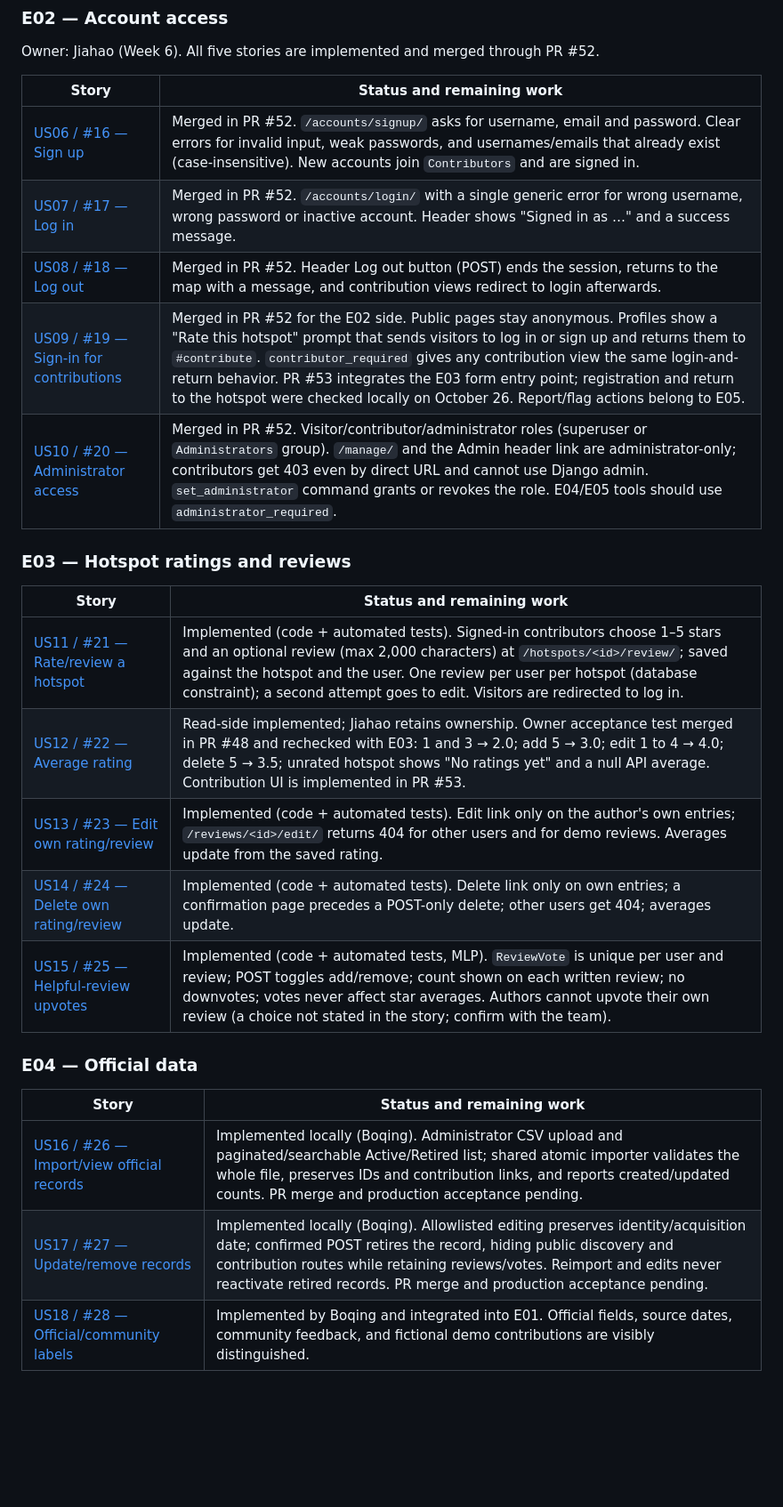
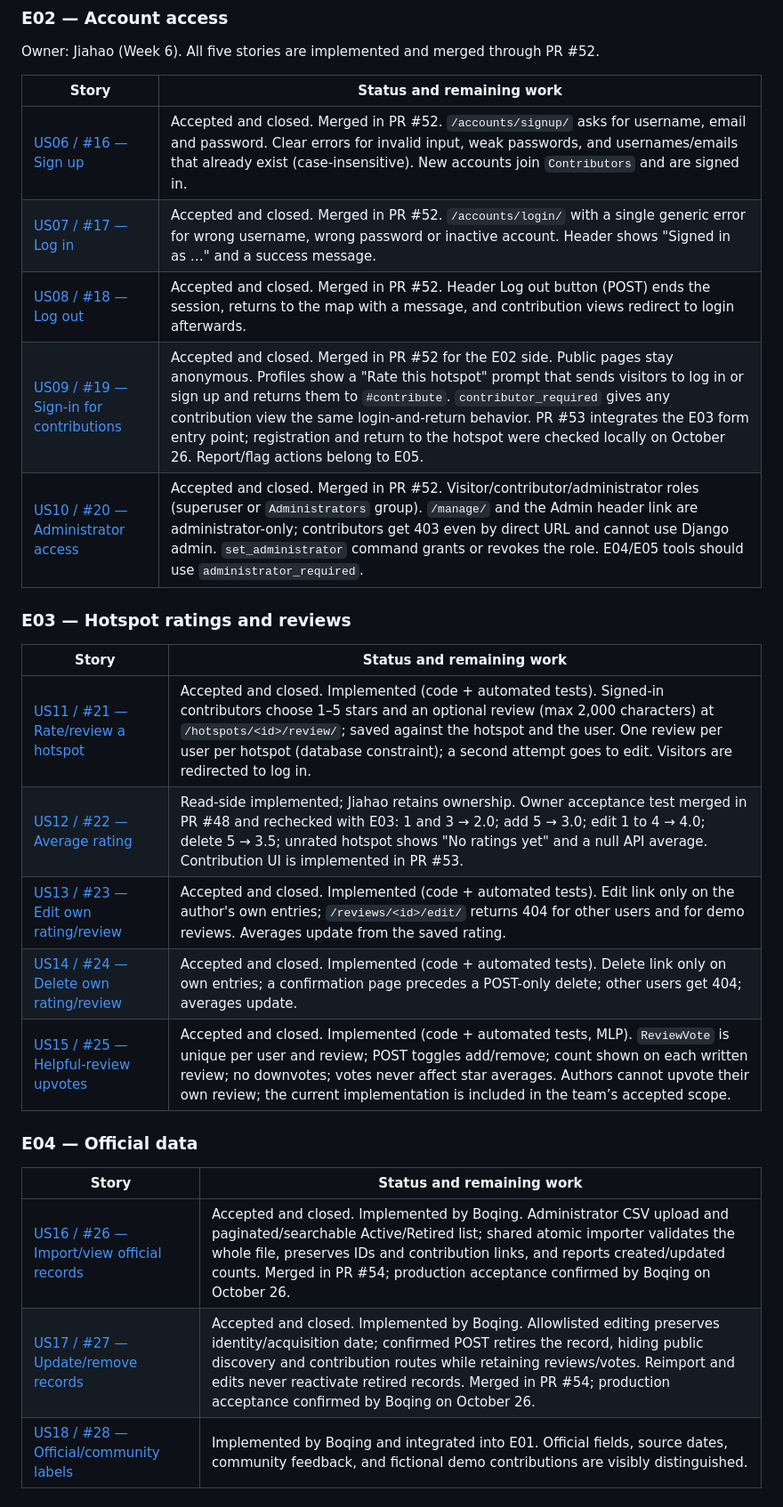
Before and after one commit to gcivil-nyu-org/team2-mon-fall26, a Markdown page: docs/PROGRESS.md, the part around one of its changes. Shown at 89% size. Drawn GitHub-style; blank space fills up the shorter version.

```diff
--- a/docs/PROGRESS.md
+++ b/docs/PROGRESS.md
@@ -60,28 +66,28 @@ Owner: Jiahao (Week 6). All five stories are implemented and merged through PR #
 
 | Story | Status and remaining work |
 | --- | --- |
-| [US06 / #16 — Sign up](https://github.com/gcivil-nyu-org/team2-mon-fall26/issues/16) | Merged in PR #52. `/accounts/signup/` asks for username, email and password. Clear errors for invalid input, weak passwords, and usernames/emails that already exist (case-insensitive). New accounts join `Contributors` and are signed in. |
-| [US07 / #17 — Log in](https://github.com/gcivil-nyu-org/team2-mon-fall26/issues/17) | Merged in PR #52. `/accounts/login/` with a single generic error for wrong username, wrong password or inactive account. Header shows "Signed in as …" and a success message. |
-| [US08 / #18 — Log out](https://github.com/gcivil-nyu-org/team2-mon-fall26/issues/18) | Merged in PR #52. Header Log out button (POST) ends the session, returns to the map with a message, and contribution views redirect to login afterwards. |
-| [US09 / #19 — Sign-in for contributions](https://github.com/gcivil-nyu-org/team2-mon-fall26/issues/19) | Merged in PR #52 for the E02 side. Public pages stay anonymous. Profiles show a "Rate this hotspot" prompt that sends visitors to log in or sign up and returns them to `#contribute`. `contributor_required` gives any contribution view the same login-and-return behavior. PR #53 integrates the E03 form entry point; registration and return to the hotspot were checked locally on October 26. Report/flag actions belong to E05. |
-| [US10 / #20 — Administrator access](https://github.com/gcivil-nyu-org/team2-mon-fall26/issues/20) | Merged in PR #52. Visitor/contributor/administrator roles (superuser or `Administrators` group). `/manage/` and the Admin header link are administrator-only; contributors get 403 even by direct URL and cannot use Django admin. `set_administrator` command grants or revokes the role. E04/E05 tools should use `administrator_required`. |
+| [US06 / #16 — Sign up](https://github.com/gcivil-nyu-org/team2-mon-fall26/issues/16) | Accepted and closed. Merged in PR #52. `/accounts/signup/` asks for username, email and password. Clear errors for invalid input, weak passwords, and usernames/emails that already exist (case-insensitive). New accounts join `Contributors` and are signed in. |
+| [US07 / #17 — Log in](https://github.com/gcivil-nyu-org/team2-mon-fall26/issues/17) | Accepted and closed. Merged in PR #52. `/accounts/login/` with a single generic error for wrong username, wrong password or inactive account. Header shows "Signed in as …" and a success message. |
+| [US08 / #18 — Log out](https://github.com/gcivil-nyu-org/team2-mon-fall26/issues/18) | Accepted and closed. Merged in PR #52. Header Log out button (POST) ends the session, returns to the map with a message, and contribution views redirect to login afterwards. |
+| [US09 / #19 — Sign-in for contributions](https://github.com/gcivil-nyu-org/team2-mon-fall26/issues/19) | Accepted and closed. Merged in PR #52 for the E02 side. Public pages stay anonymous. Profiles show a "Rate this hotspot" prompt that sends visitors to log in or sign up and returns them to `#contribute`. `contributor_required` gives any contribution view the same login-and-return behavior. PR #53 integrates the E03 form entry point; registration and return to the hotspot were checked locally on October 26. Report/flag actions belong to E05. |
+| [US10 / #20 — Administrator access](https://github.com/gcivil-nyu-org/team2-mon-fall26/issues/20) | Accepted and closed. Merged in PR #52. Visitor/contributor/administrator roles (superuser or `Administrators` group). `/manage/` and the Admin header link are administrator-only; contributors get 403 even by direct URL and cannot use Django admin. `set_administrator` command grants or revokes the role. E04/E05 tools should use `administrator_required`. |
 
 ### E03 — Hotspot ratings and reviews
 
 | Story | Status and remaining work |
 | --- | --- |
-| [US11 / #21 — Rate/review a hotspot](https://github.com/gcivil-nyu-org/team2-mon-fall26/issues/21) | Implemented (code + automated tests). Signed-in contributors choose 1–5 stars and an optional review (max 2,000 characters) at `/hotspots/<id>/review/`; saved against the hotspot and the user. One review per user per hotspot (database constraint); a second attempt goes to edit. Visitors are redirected to log in. |
+| [US11 / #21 — Rate/review a hotspot](https://github.com/gcivil-nyu-org/team2-mon-fall26/issues/21) | Accepted and closed. Implemented (code + automated tests). Signed-in contributors choose 1–5 stars and an optional review (max 2,000 characters) at `/hotspots/<id>/review/`; saved against the hotspot and the user. One review per user per hotspot (database constraint); a second attempt goes to edit. Visitors are redirected to log in. |
 | [US12 / #22 — Average rating](https://github.com/gcivil-nyu-org/team2-mon-fall26/issues/22) | Read-side implemented; Jiahao retains ownership. Owner acceptance test merged in PR #48 and rechecked with E03: 1 and 3 → 2.0; add 5 → 3.0; edit 1 to 4 → 4.0; delete 5 → 3.5; unrated hotspot shows "No ratings yet" and a null API average. Contribution UI is implemented in PR #53. |
-| [US13 / #23 — Edit own rating/review](https://github.com/gcivil-nyu-org/team2-mon-fall26/issues/23) | Implemented (code + automated tests). Edit link only on the author's own entries; `/reviews/<id>/edit/` returns 404 for other users and for demo reviews. Averages update from the saved rating. |
-| [US14 / #24 — Delete own rating/review](https://github.com/gcivil-nyu-org/team2-mon-fall26/issues/24) | Implemented (code + automated tests). Delete link only on own entries; a confirmation page precedes a POST-only delete; other users get 404; averages update. |
-| [US15 / #25 — Helpful-review upvotes](https://github.com/gcivil-nyu-org/team2-mon-fall26/issues/25) | Implemented (code + automated tests, MLP). `ReviewVote` is unique per user and review; POST toggles add/remove; count shown on each written review; no downvotes; votes never affect star averages. Authors cannot upvote their own review (a choice not stated in the story; confirm with the team). |
+| [US13 / #23 — Edit own rating/review](https://github.com/gcivil-nyu-org/team2-mon-fall26/issues/23) | Accepted and closed. Implemented (code + automated tests). Edit link only on the author's own entries; `/reviews/<id>/edit/` returns 404 for other users and for demo reviews. Averages update from the saved rating. |
+| [US14 / #24 — Delete own rating/review](https://github.com/gcivil-nyu-org/team2-mon-fall26/issues/24) | Accepted and closed. Implemented (code + automated tests). Delete link only on own entries; a confirmation page precedes a POST-only delete; other users get 404; averages update. |
+| [US15 / #25 — Helpful-review upvotes](https://github.com/gcivil-nyu-org/team2-mon-fall26/issues/25) | Accepted and closed. Implemented (code + automated tests, MLP). `ReviewVote` is unique per user and review; POST toggles add/remove; count shown on each written review; no downvotes; votes never affect star averages. Authors cannot upvote their own review; the current implementation is included in the team’s accepted scope. |
 
 ### E04 — Official data
 
 | Story | Status and remaining work |
 | --- | --- |
-| [US16 / #26 — Import/view official records](https://github.com/gcivil-nyu-org/team2-mon-fall26/issues/26) | Implemented locally (Boqing). Administrator CSV upload and paginated/searchable Active/Retired list; shared atomic importer validates the whole file, preserves IDs and contribution links, and reports created/updated counts. PR merge and production acceptance pending. |
-| [US17 / #27 — Update/remove records](https://github.com/gcivil-nyu-org/team2-mon-fall26/issues/27) | Implemented locally (Boqing). Allowlisted editing preserves identity/acquisition date; confirmed POST retires the record, hiding public discovery and contribution routes while retaining reviews/votes. Reimport and edits never reactivate retired records. PR merge and production acceptance pending. |
+| [US16 / #26 — Import/view official records](https://github.com/gcivil-nyu-org/team2-mon-fall26/issues/26) | Accepted and closed. Implemented by Boqing. Administrator CSV upload and paginated/searchable Active/Retired list; shared atomic importer validates the whole file, preserves IDs and contribution links, and reports created/updated counts. Merged in PR #54; production acceptance confirmed by Boqing on October 26. |
+| [US17 / #27 — Update/remove records](https://github.com/gcivil-nyu-org/team2-mon-fall26/issues/27) | Accepted and closed. Implemented by Boqing. Allowlisted editing preserves identity/acquisition date; confirmed POST retires the record, hiding public discovery and contribution routes while retaining reviews/votes. Reimport and edits never reactivate retired records. Merged in PR #54; production acceptance confirmed by Boqing on October 26. |
 | [US18 / #28 — Official/community labels](https://github.com/gcivil-nyu-org/team2-mon-fall26/issues/28) | Implemented by Boqing and integrated into E01. Official fields, source dates, community feedback, and fictional demo contributions are visibly distinguished. |
 
 ### E05–E08 — Remaining community features
```
Also changed, not shown: other parts of docs/PROGRESS.md (+38 -26 lines), README.md (+13 -4 lines).
